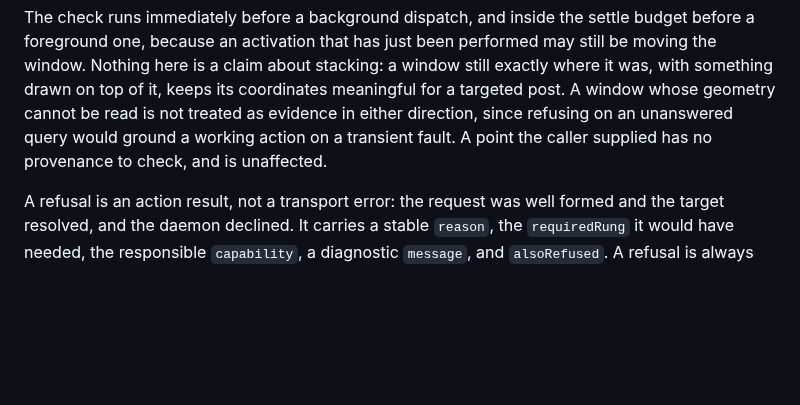
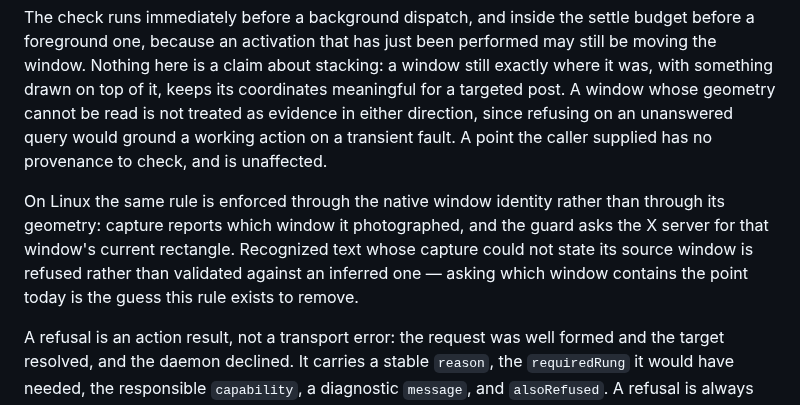
Before and after one commit to bleugreen/axon, a Markdown page: docs/tool-surface.md, the part around the change. Rendered like a GitHub page; blank space fills up the shorter version.

Commit message:
[Build] State the Linux half of the rule: identity, not inference

```diff
--- a/docs/tool-surface.md
+++ b/docs/tool-surface.md
@@ -263,6 +263,13 @@ is not treated as evidence in either direction, since refusing on an unanswered
 query would ground a working action on a transient fault. A point the caller
 supplied has no provenance to check, and is unaffected.
 
+On Linux the same rule is enforced through the native window identity rather than
+through its geometry: capture reports which window it photographed, and the guard
+asks the X server for that window's current rectangle. Recognized text whose
+capture could not state its source window is refused rather than validated against
+an inferred one — asking which window contains the point today is the guess this
+rule exists to remove.
+
 A refusal is an action result, not a transport error: the request was well
 formed and the target resolved, and the daemon declined. It carries a stable
 `reason`, the `requiredRung` it would have needed, the responsible `capability`,
```
